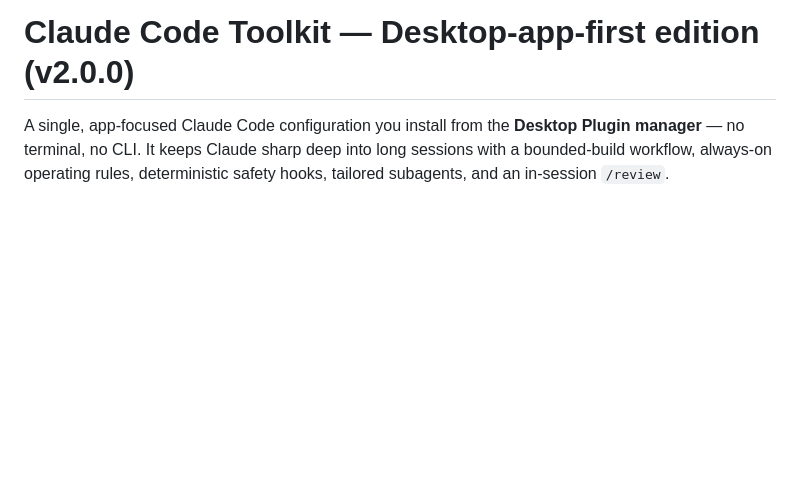
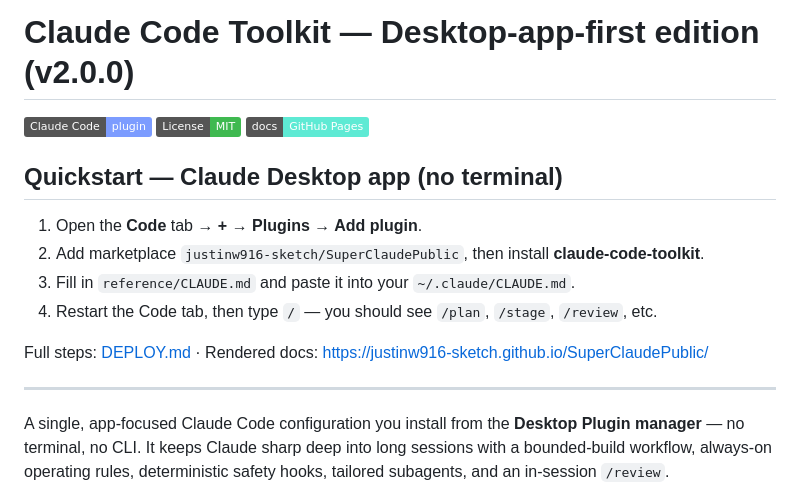
Before and after one commit to justinw916-sketch/SuperClaudePublic, a Markdown page: README.md, the part around the change. GitHub-like rendering; badges without logos; blank space fills up the shorter version.

Commit message:
Add quickstart badges and top-of-README install steps

```diff
--- a/README.md
+++ b/README.md
@@ -1,4 +1,17 @@
 # Claude Code Toolkit — Desktop-app-first edition (v2.0.0)
+
+[![Claude Code plugin](https://img.shields.io/badge/Claude_Code-plugin-7c9cff)](https://github.com/justinw916-sketch/SuperClaudePublic) [![License: MIT](https://img.shields.io/badge/License-MIT-3fb950.svg)](LICENSE) [![Docs](https://img.shields.io/badge/docs-GitHub_Pages-5eead4)](https://justinw916-sketch.github.io/SuperClaudePublic/)
+
+## Quickstart — Claude Desktop app (no terminal)
+
+1. Open the **Code** tab → **+ → Plugins → Add plugin**.
+2. Add marketplace `justinw916-sketch/SuperClaudePublic`, then install **claude-code-toolkit**.
+3. Fill in `reference/CLAUDE.md` and paste it into your `~/.claude/CLAUDE.md`.
+4. Restart the Code tab, then type `/` — you should see `/plan`, `/stage`, `/review`, etc.
+
+Full steps: [DEPLOY.md](DEPLOY.md) · Rendered docs: https://justinw916-sketch.github.io/SuperClaudePublic/
+
+---
 
 A single, app-focused Claude Code configuration you install from the **Desktop
 Plugin manager** — no terminal, no CLI. It keeps Claude sharp deep into long
```
